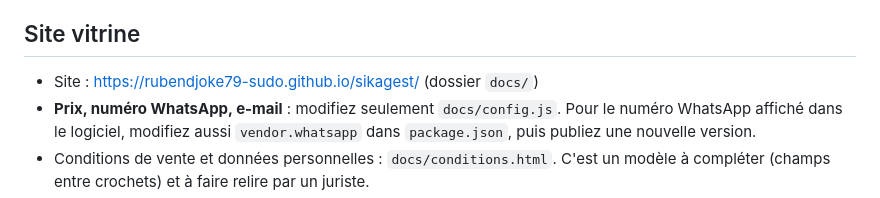
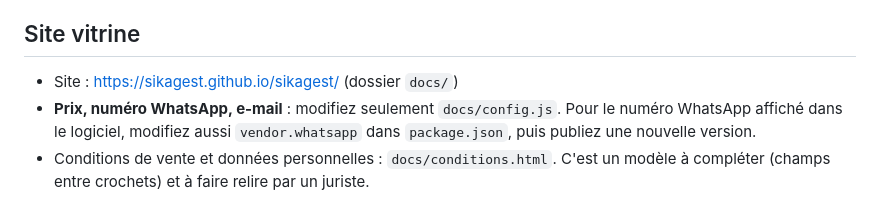
Before and after one commit to rubendjoke79-sudo/sikagest, a Markdown page: LISEZMOI.md, the part around the change. GitHub-like rendering.

Commit message:
Corriger l'adresse du site dans LISEZMOI.md
Co-Authored-By: Claude Opus 5.5 <noreply@anthropic.com>
Claude-Session: https://claude.ai/code/session_01JMrCBTz4jTRK1oi1fGw39i

```diff
--- a/LISEZMOI.md
+++ b/LISEZMOI.md
@@ -98,7 +98,7 @@ Dans **SikaGest-Admin.html → Installations en direct**, vous voyez tous vos cl
 
 ## Site vitrine
 
-- Site : https://rubendjoke79-sudo.github.io/sikagest/ (dossier `docs/`)
+- Site : https://sikagest.github.io/sikagest/ (dossier `docs/`)
 - **Prix, numéro WhatsApp, e-mail** : modifiez seulement `docs/config.js`. Pour le numéro WhatsApp affiché dans le logiciel, modifiez aussi `vendor.whatsapp` dans `package.json`, puis publiez une nouvelle version.
 - Conditions de vente et données personnelles : `docs/conditions.html`. C'est un modèle à compléter (champs entre crochets) et à faire relire par un juriste.
 - Le bouton « Télécharger » pointe toujours vers la dernière version publiée.
```
